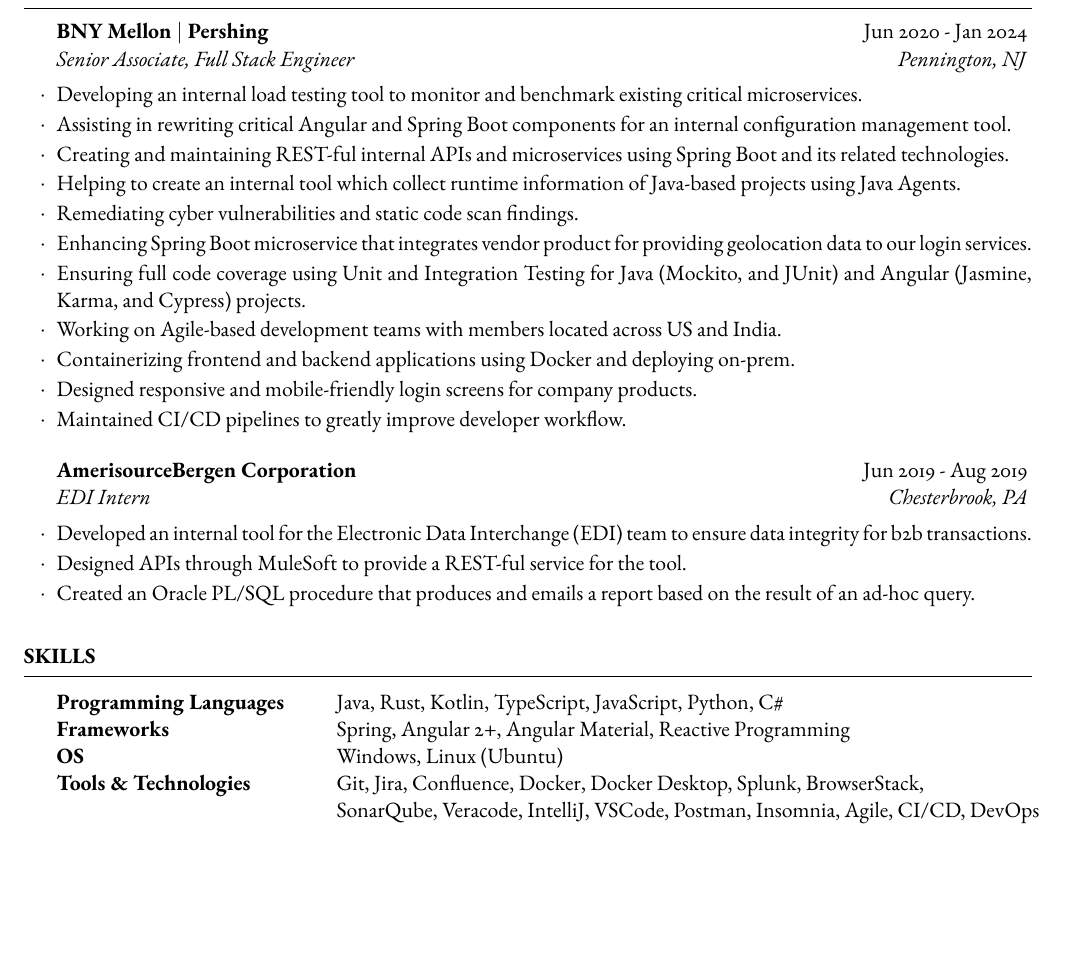
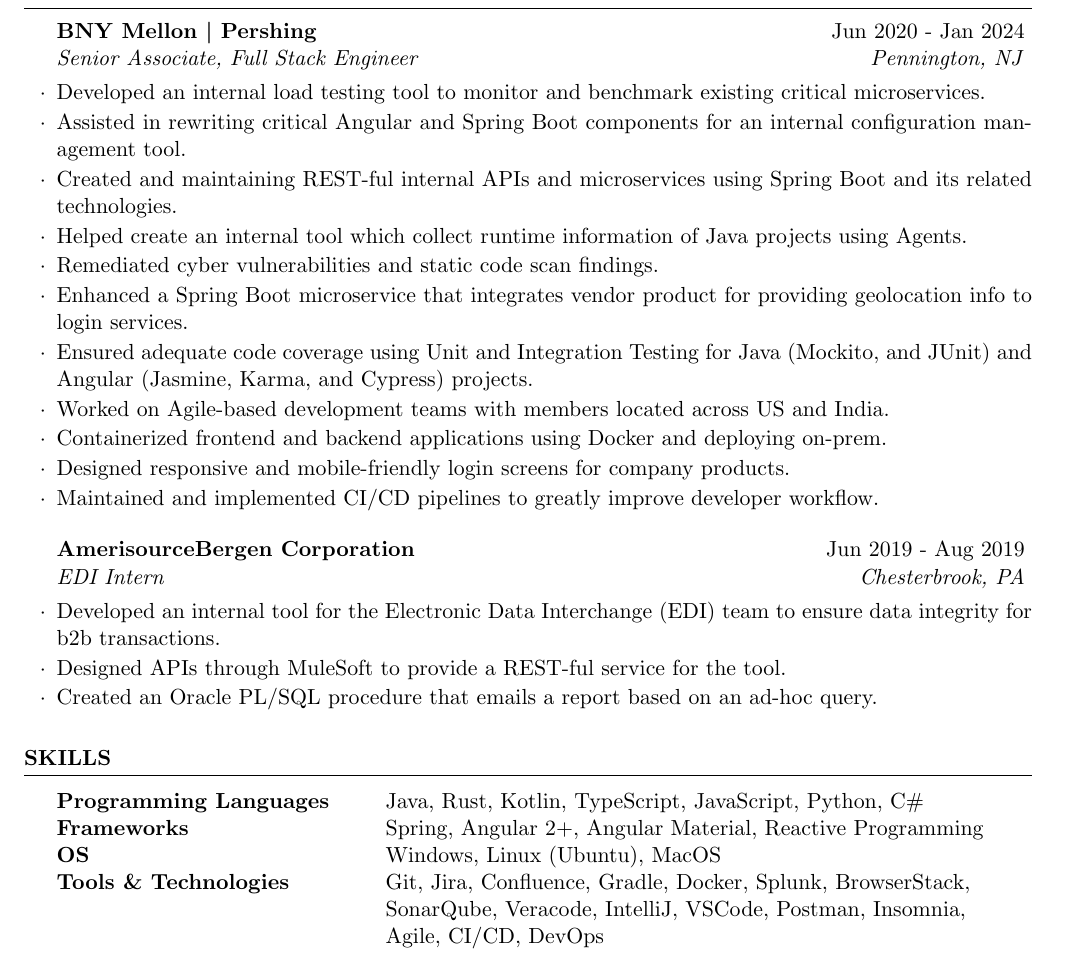
Before and after one commit to allengueco/resume, a LaTeX CV (gueco_allen_resume.tex): part of the page, cut so that both start at the same text, the shorter picture padded with empty space. Compiled offline with pdfLaTeX.

Commit message:
Update verbs + add project

```diff
--- a/gueco_allen_resume.tex
+++ b/gueco_allen_resume.tex
@@ -27,7 +27,7 @@
 ]{resume} % Use the resume class
 
 % Use the EB Garamond font
-\usepackage{ebgaramond}
+% \usepackage{ebgaramond}
 \usepackage{textcomp}
 
 %------------------------------------------------
@@ -61,17 +61,17 @@
 \begin{rSection}{Experience}
 
 \begin{rSubsection}{BNY Mellon \textbar{} Pershing}{Jun 2020 - Jan 2024}{Senior Associate, Full Stack Engineer}{Pennington, NJ}
-		\item Developing an internal load testing tool to monitor and benchmark existing critical microservices.
-		\item Assisting in rewriting critical Angular and Spring Boot components for an internal configuration management tool.
-		\item Creating and maintaining REST-ful internal APIs and microservices using Spring Boot and its related technologies.
-		\item Helping to create an internal tool which collect runtime information of Java-based projects using Java Agents.
-		\item Remediating cyber vulnerabilities and static code scan findings.
-		\item Enhancing Spring Boot microservice that integrates vendor product for providing geolocation data to our login services.
-		\item Ensuring full code coverage using Unit and Integration Testing for Java (Mockito, and JUnit) and Angular (Jasmine, Karma, and Cypress) projects.
-		\item Working on Agile-based development teams with members located across US and India.
-		\item Containerizing frontend and backend applications using Docker and deploying on-prem.
+\item Developed an internal load testing tool to monitor and benchmark existing critical microservices.
+\item Assisted in rewriting critical Angular and Spring Boot components for an internal configuration management tool.
+\item Created and maintaining REST-ful internal APIs and microservices using Spring Boot and its related technologies.
+\item Helped create an internal tool which collect runtime information of Java projects using Agents.
+\item Remediated cyber vulnerabilities and static code scan findings.
+\item Enhanced a Spring Boot microservice that integrates vendor product for providing geolocation info to login services.
+\item Ensured adequate code coverage using Unit and Integration Testing for Java (Mockito, and JUnit) and Angular (Jasmine, Karma, and Cypress) projects.
+\item Worked on Agile-based development teams with members located across US and India.
+\item Containerized frontend and backend applications using Docker and deploying on-prem.
 \item Designed responsive and mobile-friendly login screens for company products.
-		\item Maintained CI/CD pipelines to greatly improve developer workflow.
+\item Maintained and implemented CI/CD pipelines to greatly improve developer workflow.
 \end{rSubsection}
 
 %------------------------------------------------
@@ -79,7 +79,7 @@
 \begin{rSubsection}{AmerisourceBergen Corporation}{Jun 2019 - Aug 2019}{EDI Intern}{Chesterbrook, PA}
 \item Developed an internal tool for the Electronic Data Interchange (EDI) team to ensure data integrity for b2b transactions.
 \item Designed APIs through MuleSoft to provide a REST-ful service for the tool.
-		\item Created an Oracle PL/SQL procedure that produces and emails a report based on the result of an ad-hoc query.
+\item Created an Oracle PL/SQL procedure that emails a report based on an ad-hoc query.
 \end{rSubsection}
 
 
@@ -94,9 +94,10 @@
 \begin{tabular}{@{} >{\bfseries}l @{\hspace{6ex}} l @{}}
 Programming Languages & Java, Rust, Kotlin, TypeScript, JavaScript, Python, C\# \\
 Frameworks & Spring, Angular 2+, Angular Material, Reactive Programming \\
-		OS & Windows, Linux (Ubuntu) \\
-		Tools \& Technologies & Git, Jira, Confluence, Docker, Docker Desktop, Splunk, BrowserStack, \\
-		\phantom & SonarQube, Veracode, IntelliJ, VSCode, Postman, Insomnia, Agile, CI/CD, DevOps \\
+OS & Windows, Linux (Ubuntu), MacOS \\
+Tools \& Technologies & Git, Jira, Confluence, Gradle, Docker, Splunk, BrowserStack, \\
+\phantom & SonarQube, Veracode, IntelliJ, VSCode, Postman, Insomnia, \\
+\phantom & Agile, CI/CD, DevOps \\
 \end{tabular}
 
 \end{rSection}
```
Also changed, not shown: gueco_allen_resume.tex (4 more changed lines). Lines whose indentation alone changed are shown as unchanged.
